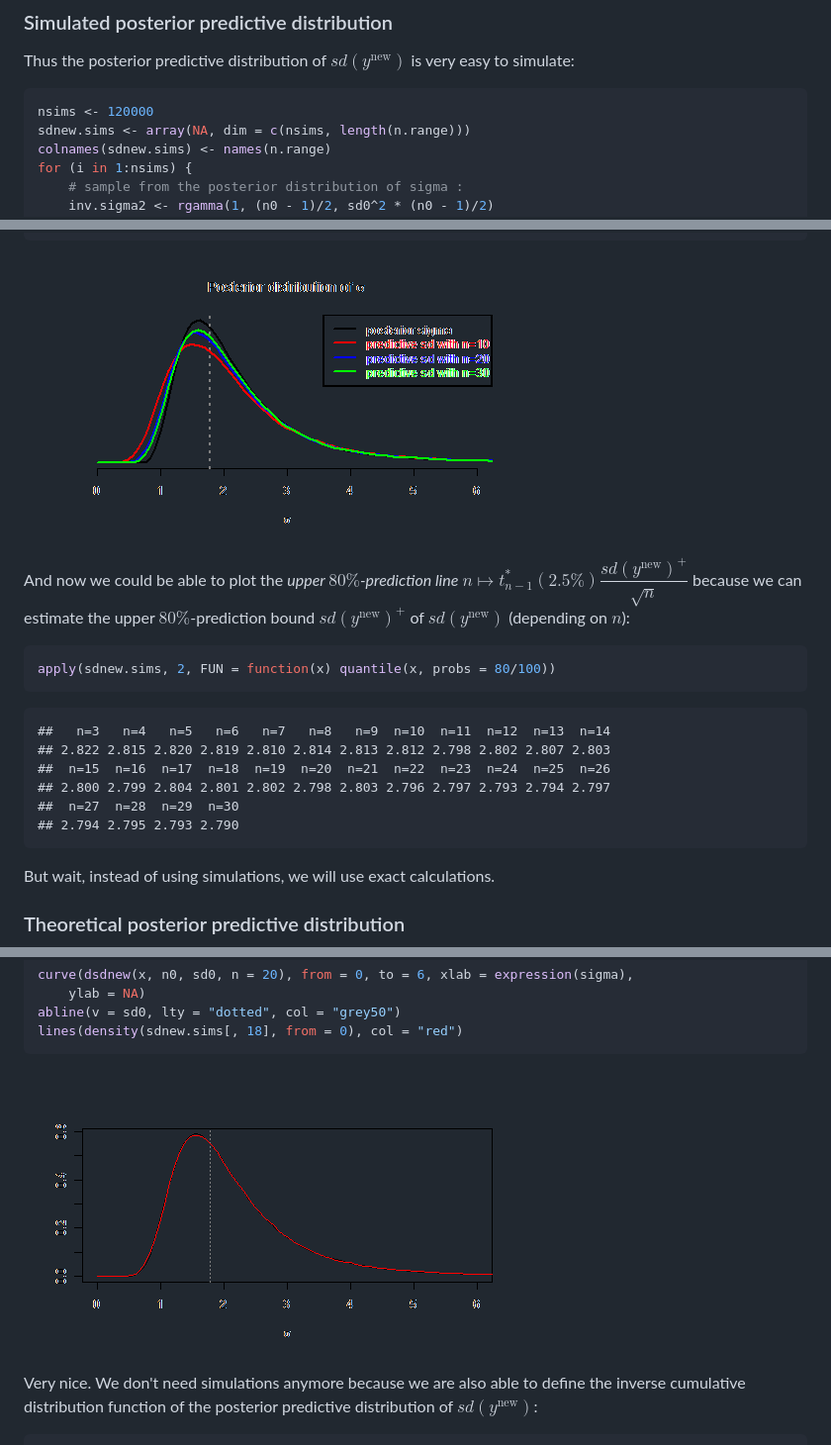
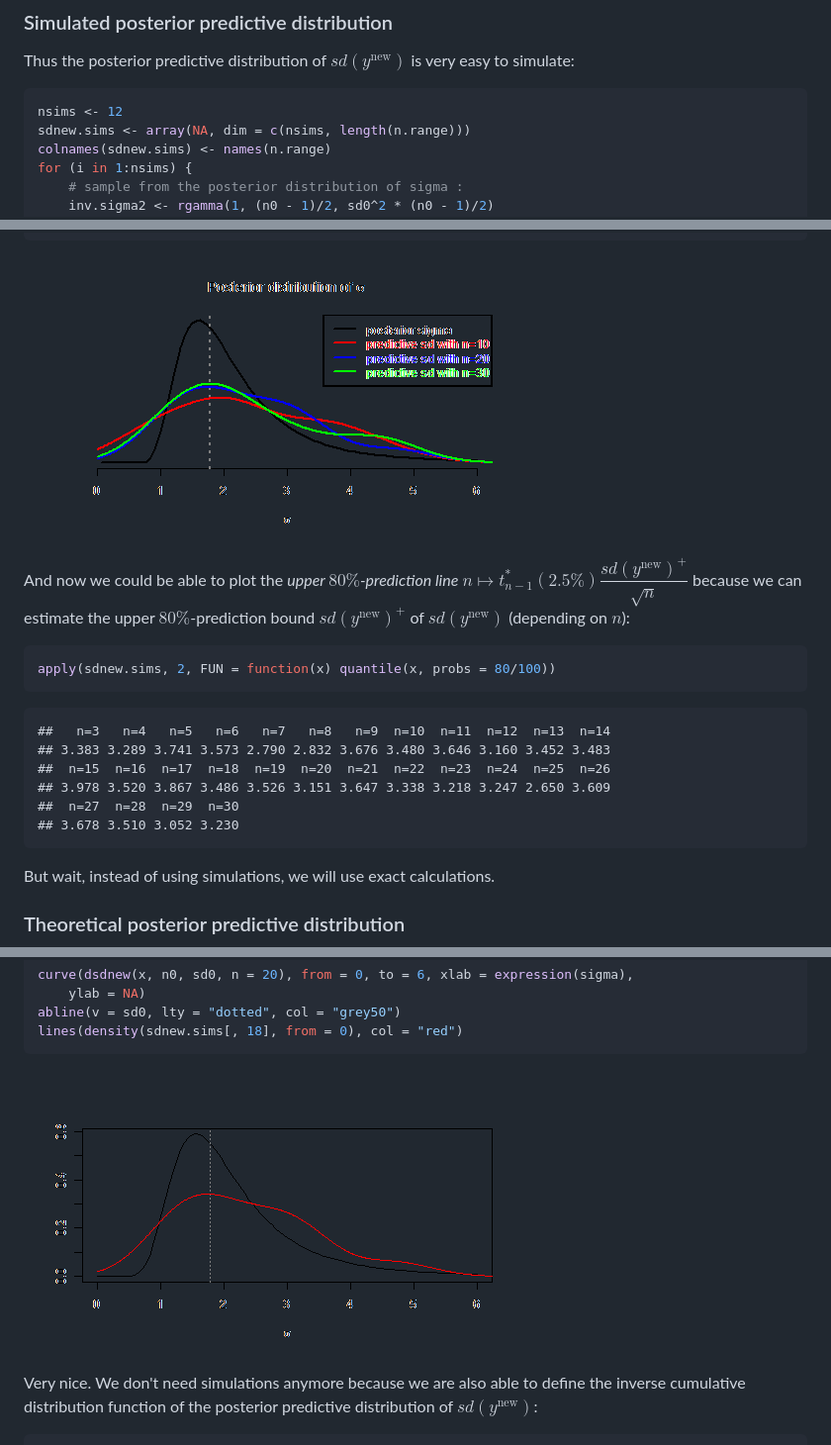
Before and after one commit to stla/stlapblog, a Markdown page: posts/samplesize_mean.md, 3 parts joined by grey strips. Shown: that part at 99% size. GitHub-like rendering; pictures changed too: posts/assets/fig/sampleSizeGaussianMeanunnamed-chunk-10.png, posts/assets/fig/sampleSizeGaussianMeanunnamed-chunk-7.png.

````diff
--- a/posts/samplesize_mean.md
+++ b/posts/samplesize_mean.md
@@ -190,7 +190,7 @@ $$\frac{1}{\sigma^2} \sim {\cal G}\left(\frac{n_0-1}{2},\frac{(n_0-1)sd^2(y_0)}{
 Thus the posterior predictive distribution of $sd(y^{\text{new}})$ is very easy to simulate:
 
 ```r
-nsims <- 120000
+nsims <- 12
 sdnew.sims <- array(NA, dim = c(nsims, length(n.range)))
 colnames(sdnew.sims) <- names(n.range)
 for (i in 1:nsims) {
@@ -228,11 +228,11 @@ apply(sdnew.sims, 2, FUN = function(x) quantile(x, probs = 80/100))
 
 ```
 ##   n=3   n=4   n=5   n=6   n=7   n=8   n=9  n=10  n=11  n=12  n=13  n=14
-## 2.822 2.815 2.820 2.819 2.810 2.814 2.813 2.812 2.798 2.802 2.807 2.803
+## 3.383 3.289 3.741 3.573 2.790 2.832 3.676 3.480 3.646 3.160 3.452 3.483
 ##  n=15  n=16  n=17  n=18  n=19  n=20  n=21  n=22  n=23  n=24  n=25  n=26
-## 2.800 2.799 2.804 2.801 2.802 2.798 2.803 2.796 2.797 2.793 2.794 2.797
+## 3.978 3.520 3.867 3.486 3.526 3.151 3.647 3.338 3.218 3.247 2.650 3.609
 ##  n=27  n=28  n=29  n=30
-## 2.794 2.795 2.793 2.790
+## 3.678 3.510 3.052 3.230
 ```
 
 But wait, instead of using simulations, we will use exact calculations.
````
Also changed, not shown: posts/Anova1fixed.md (+2 -1 lines), 4 other files.
